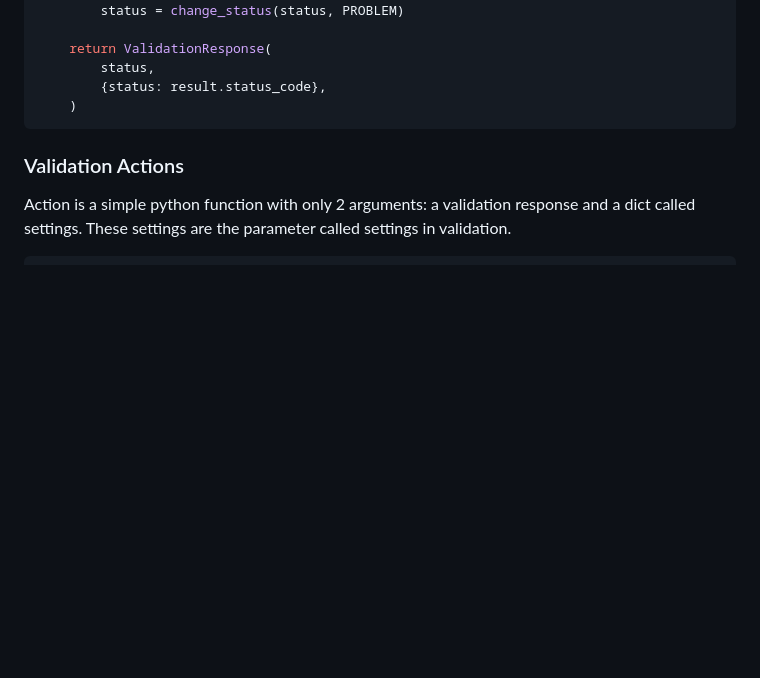
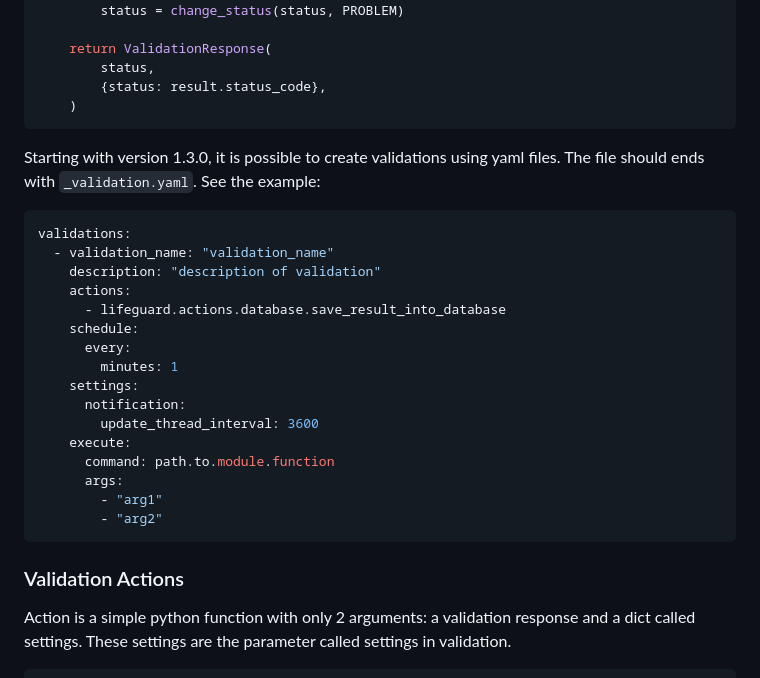
Before and after one commit to LifeguardSystem/lifeguard, a Markdown page: README.md, the part around the change. Rendered like a GitHub page; blank space fills up the shorter version.

Commit message:
docs: adding example of validation in yaml

````diff
--- a/README.md
+++ b/README.md
@@ -61,6 +61,27 @@ def pudim_is_alive():
         status,
         {status: result.status_code},
     )
+```
+
+Starting with version 1.3.0, it is possible to create validations using yaml files. The file should ends with `_validation.yaml`. See the example:
+
+```yaml
+validations:
+  - validation_name: "validation_name"
+    description: "description of validation"
+    actions:
+      - lifeguard.actions.database.save_result_into_database
+    schedule:
+      every:
+        minutes: 1
+    settings:
+      notification:
+        update_thread_interval: 3600
+    execute:
+      command: path.to.module.function
+      args:
+        - "arg1"
+        - "arg2"
 ```
 
 ### Validation Actions
````
